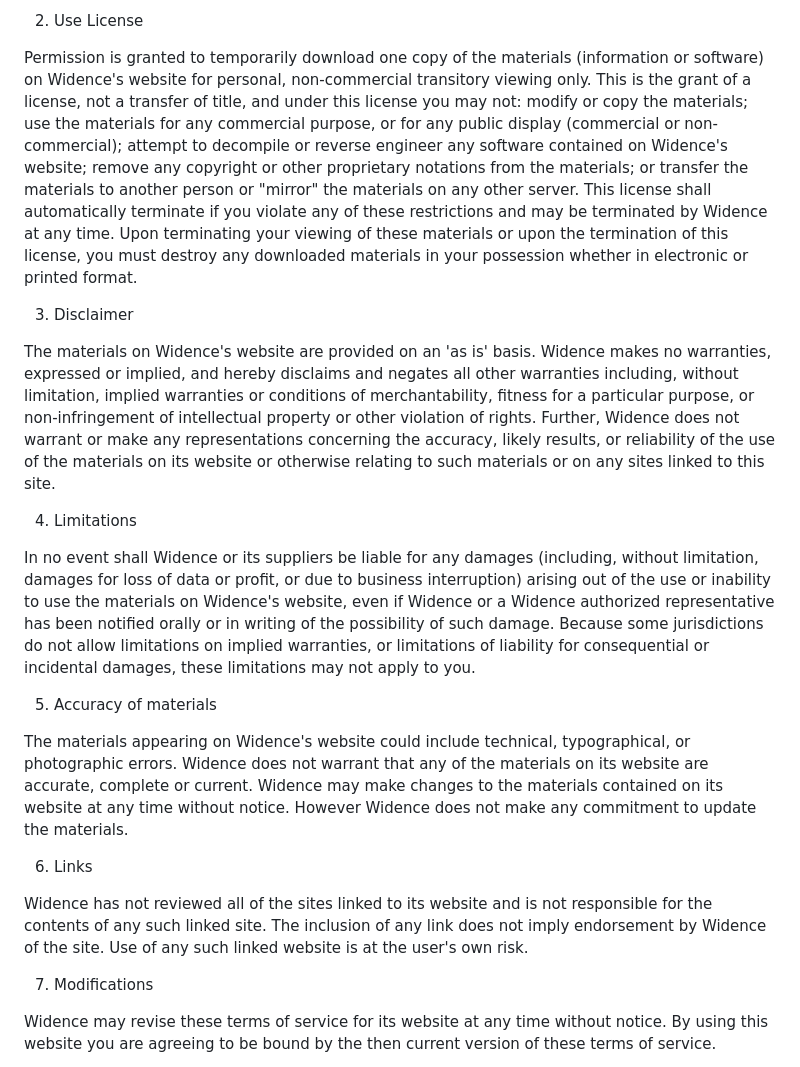
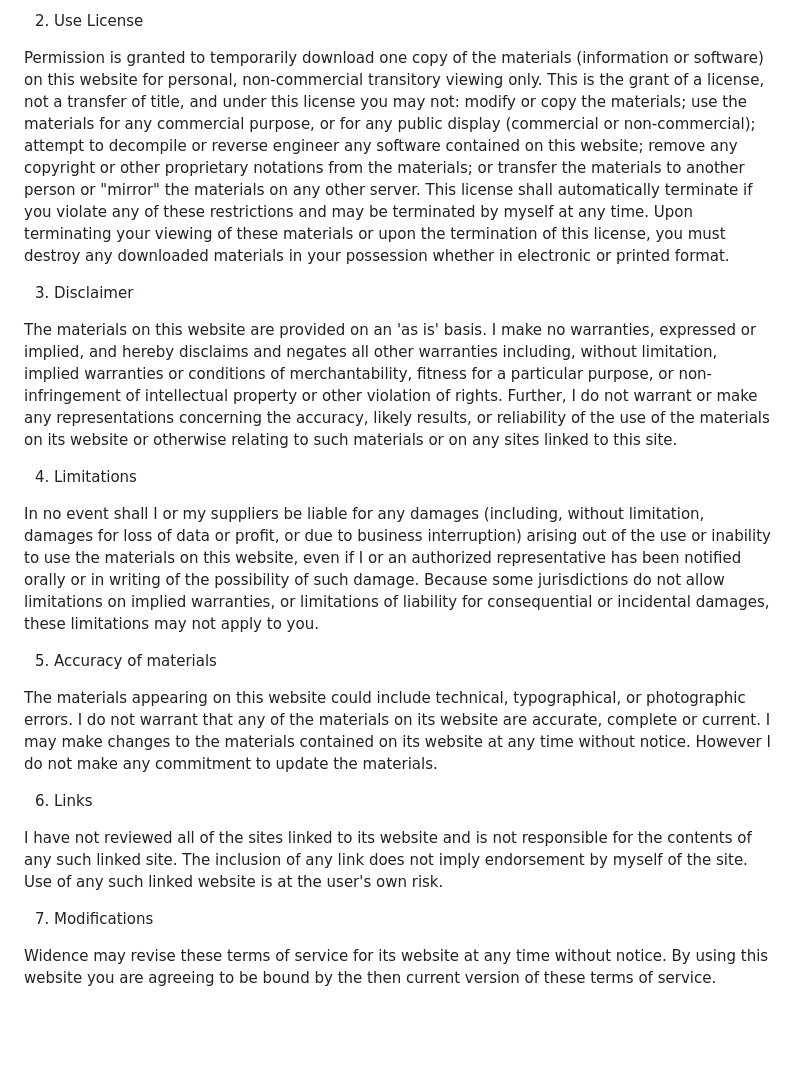
Before and after one commit to ljungmark/eggup-node, a Markdown page: docs/TOS.markdown, the part around the change. Rendered like a GitHub page; blank space fills up the shorter version.

Commit message:
Remove references to Widence

```diff
--- a/docs/TOS.markdown
+++ b/docs/TOS.markdown
@@ -6,30 +6,30 @@ By accessing the website at https://eggs.silverspin.com, you are agreeing to be
 
 2. Use License
 
-Permission is granted to temporarily download one copy of the materials (information or software) on Widence's website for personal, non-commercial transitory viewing only. This is the grant of a license, not a transfer of title, and under this license you may not:
+Permission is granted to temporarily download one copy of the materials (information or software) on this website for personal, non-commercial transitory viewing only. This is the grant of a license, not a transfer of title, and under this license you may not:
 modify or copy the materials;
 use the materials for any commercial purpose, or for any public display (commercial or non-commercial);
-attempt to decompile or reverse engineer any software contained on Widence's website;
+attempt to decompile or reverse engineer any software contained on this website;
 remove any copyright or other proprietary notations from the materials; or
 transfer the materials to another person or "mirror" the materials on any other server.
-This license shall automatically terminate if you violate any of these restrictions and may be terminated by Widence at any time. Upon terminating your viewing of these materials or upon the termination of this license, you must destroy any downloaded materials in your possession whether in electronic or printed format.
+This license shall automatically terminate if you violate any of these restrictions and may be terminated by myself at any time. Upon terminating your viewing of these materials or upon the termination of this license, you must destroy any downloaded materials in your possession whether in electronic or printed format.
 
 3. Disclaimer
 
-The materials on Widence's website are provided on an 'as is' basis. Widence makes no warranties, expressed or implied, and hereby disclaims and negates all other warranties including, without limitation, implied warranties or conditions of merchantability, fitness for a particular purpose, or non-infringement of intellectual property or other violation of rights.
-Further, Widence does not warrant or make any representations concerning the accuracy, likely results, or reliability of the use of the materials on its website or otherwise relating to such materials or on any sites linked to this site.
+The materials on this website are provided on an 'as is' basis. I make no warranties, expressed or implied, and hereby disclaims and negates all other warranties including, without limitation, implied warranties or conditions of merchantability, fitness for a particular purpose, or non-infringement of intellectual property or other violation of rights.
+Further, I do not warrant or make any representations concerning the accuracy, likely results, or reliability of the use of the materials on its website or otherwise relating to such materials or on any sites linked to this site.
 
 4. Limitations
 
-In no event shall Widence or its suppliers be liable for any damages (including, without limitation, damages for loss of data or profit, or due to business interruption) arising out of the use or inability to use the materials on Widence's website, even if Widence or a Widence authorized representative has been notified orally or in writing of the possibility of such damage. Because some jurisdictions do not allow limitations on implied warranties, or limitations of liability for consequential or incidental damages, these limitations may not apply to you.
+In no event shall I or my suppliers be liable for any damages (including, without limitation, damages for loss of data or profit, or due to business interruption) arising out of the use or inability to use the materials on this website, even if I or an authorized representative has been notified orally or in writing of the possibility of such damage. Because some jurisdictions do not allow limitations on implied warranties, or limitations of liability for consequential or incidental damages, these limitations may not apply to you.
 
 5. Accuracy of materials
 
-The materials appearing on Widence's website could include technical, typographical, or photographic errors. Widence does not warrant that any of the materials on its website are accurate, complete or current. Widence may make changes to the materials contained on its website at any time without notice. However Widence does not make any commitment to update the materials.
+The materials appearing on this website could include technical, typographical, or photographic errors. I do not warrant that any of the materials on its website are accurate, complete or current. I may make changes to the materials contained on its website at any time without notice. However I do not make any commitment to update the materials.
 
 6. Links
 
-Widence has not reviewed all of the sites linked to its website and is not responsible for the contents of any such linked site. The inclusion of any link does not imply endorsement by Widence of the site. Use of any such linked website is at the user's own risk.
+I have not reviewed all of the sites linked to its website and is not responsible for the contents of any such linked site. The inclusion of any link does not imply endorsement by myself of the site. Use of any such linked website is at the user's own risk.
 
 7. Modifications
 
```
